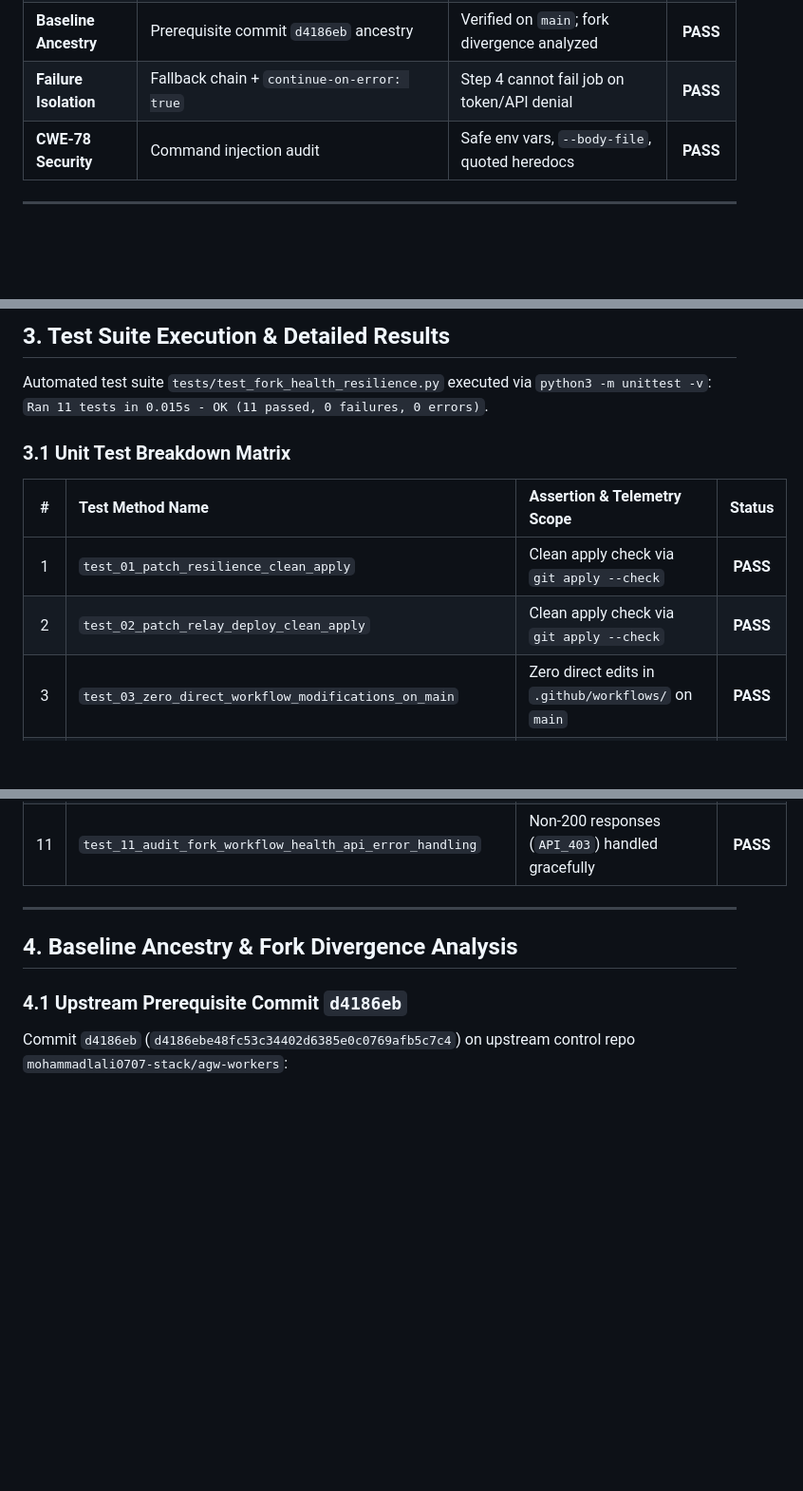
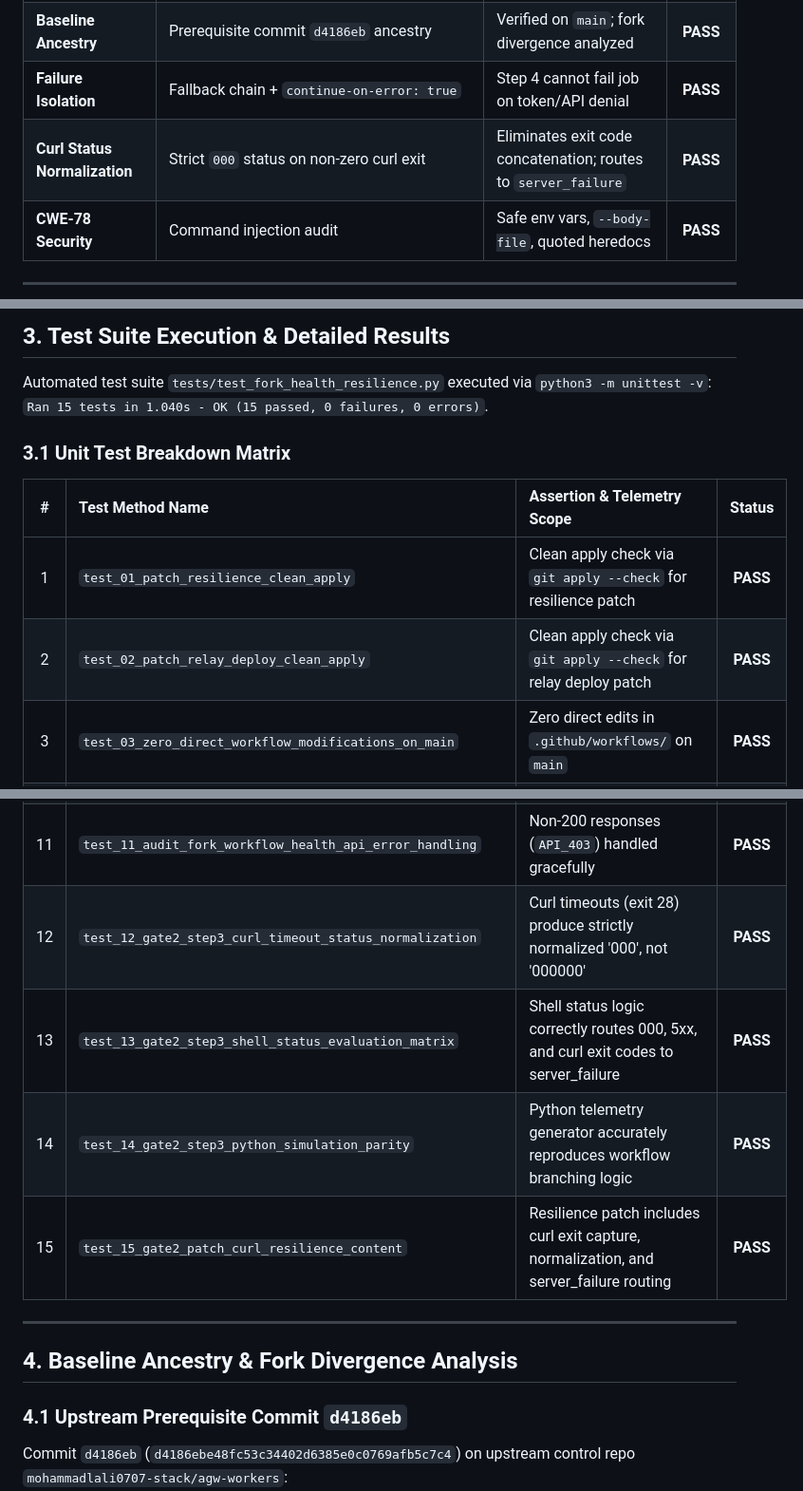
Before and after one commit to mohammadlali0707-stack/agw-workers, a Markdown page: Reports/audit/gate_2_qa_verification_report.md, 3 parts joined by grey strips. Shown at 95% size. GitHub-like rendering; blank space fills up the shorter version.

```diff
--- a/Reports/audit/gate_2_qa_verification_report.md
+++ b/Reports/audit/gate_2_qa_verification_report.md
@@ -34,6 +36,7 @@ All proposed patches were verified offline against `main` for clean applicabilit
 | **Zero Main Edits** | Working tree check on `.github/workflows/` | `git status --porcelain`: clean (0 workflow diffs) | **PASS** |
 | **Baseline Ancestry**| Prerequisite commit `d4186eb` ancestry | Verified on `main`; fork divergence analyzed | **PASS** |
 | **Failure Isolation**| Fallback chain + `continue-on-error: true` | Step 4 cannot fail job on token/API denial | **PASS** |
+| **Curl Status Normalization** | Strict `000` status on non-zero curl exit | Eliminates exit code concatenation; routes to `server_failure` | **PASS** |
 | **CWE-78 Security** | Command injection audit | Safe env vars, `--body-file`, quoted heredocs | **PASS** |
 
 ---
@@ -66,14 +76,14 @@ Running `git status --porcelain .github/workflows/` yields 0 modified files. Wor
 ## 3. Test Suite Execution & Detailed Results
 
 Automated test suite `tests/test_fork_health_resilience.py` executed via `python3 -m unittest -v`:
-`Ran 11 tests in 0.015s - OK (11 passed, 0 failures, 0 errors)`.
+`Ran 15 tests in 1.040s - OK (15 passed, 0 failures, 0 errors)`.
 
 ### 3.1 Unit Test Breakdown Matrix
 
 | # | Test Method Name | Assertion & Telemetry Scope | Status |
 | :-: | :--- | :--- | :-: |
-| 1 | `test_01_patch_resilience_clean_apply` | Clean apply check via `git apply --check` | **PASS** |
-| 2 | `test_02_patch_relay_deploy_clean_apply` | Clean apply check via `git apply --check` | **PASS** |
+| 1 | `test_01_patch_resilience_clean_apply` | Clean apply check via `git apply --check` for resilience patch | **PASS** |
+| 2 | `test_02_patch_relay_deploy_clean_apply` | Clean apply check via `git apply --check` for relay deploy patch | **PASS** |
 | 3 | `test_03_zero_direct_workflow_modifications_on_main` | Zero direct edits in `.github/workflows/` on `main` | **PASS** |
 | 4 | `test_04_gate2_step3_telemetry_http_404_isolation` | HTTP 404 sets `FAIL_TYPE=config_error`; no crash | **PASS** |
 | 5 | `test_05_gate2_step4_continue_on_error_resilience` | `continue-on-error: true` present on Step 4 | **PASS** |
@@ -83,6 +93,10 @@ Automated test suite `tests/test_fork_health_resilience.py` executed via `python
 | 9 | `test_09_audit_fork_workflow_health_absent_workflow` | Missing workflows flagged as absent gracefully | **PASS** |
 | 10 | `test_10_audit_fork_workflow_health_missing_pat` | Missing PAT detected as `NO_PAT`; increments count | **PASS** |
 | 11 | `test_11_audit_fork_workflow_health_api_error_handling` | Non-200 responses (`API_403`) handled gracefully | **PASS** |
+| 12 | `test_12_gate2_step3_curl_timeout_status_normalization` | Curl timeouts (exit 28) produce strictly normalized '000', not '000000' | **PASS** |
+| 13 | `test_13_gate2_step3_shell_status_evaluation_matrix` | Shell status logic correctly routes 000, 5xx, and curl exit codes to server_failure | **PASS** |
+| 14 | `test_14_gate2_step3_python_simulation_parity` | Python telemetry generator accurately reproduces workflow branching logic | **PASS** |
+| 15 | `test_15_gate2_patch_curl_resilience_content` | Resilience patch includes curl exit capture, normalization, and server_failure routing | **PASS** |
 
 ---
 
```
Also changed, not shown: other parts of Reports/audit/gate_2_qa_verification_report.md (+36 -26 lines).
